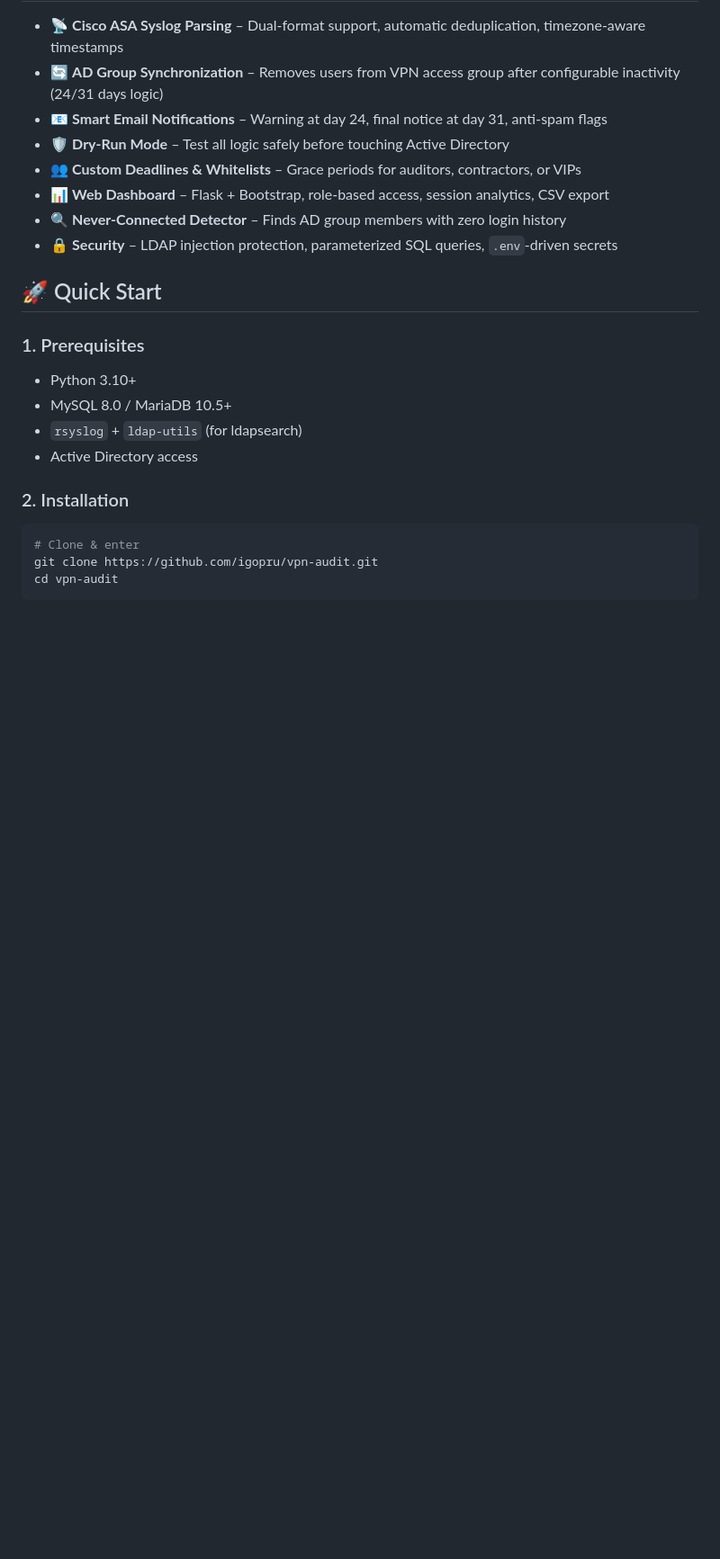
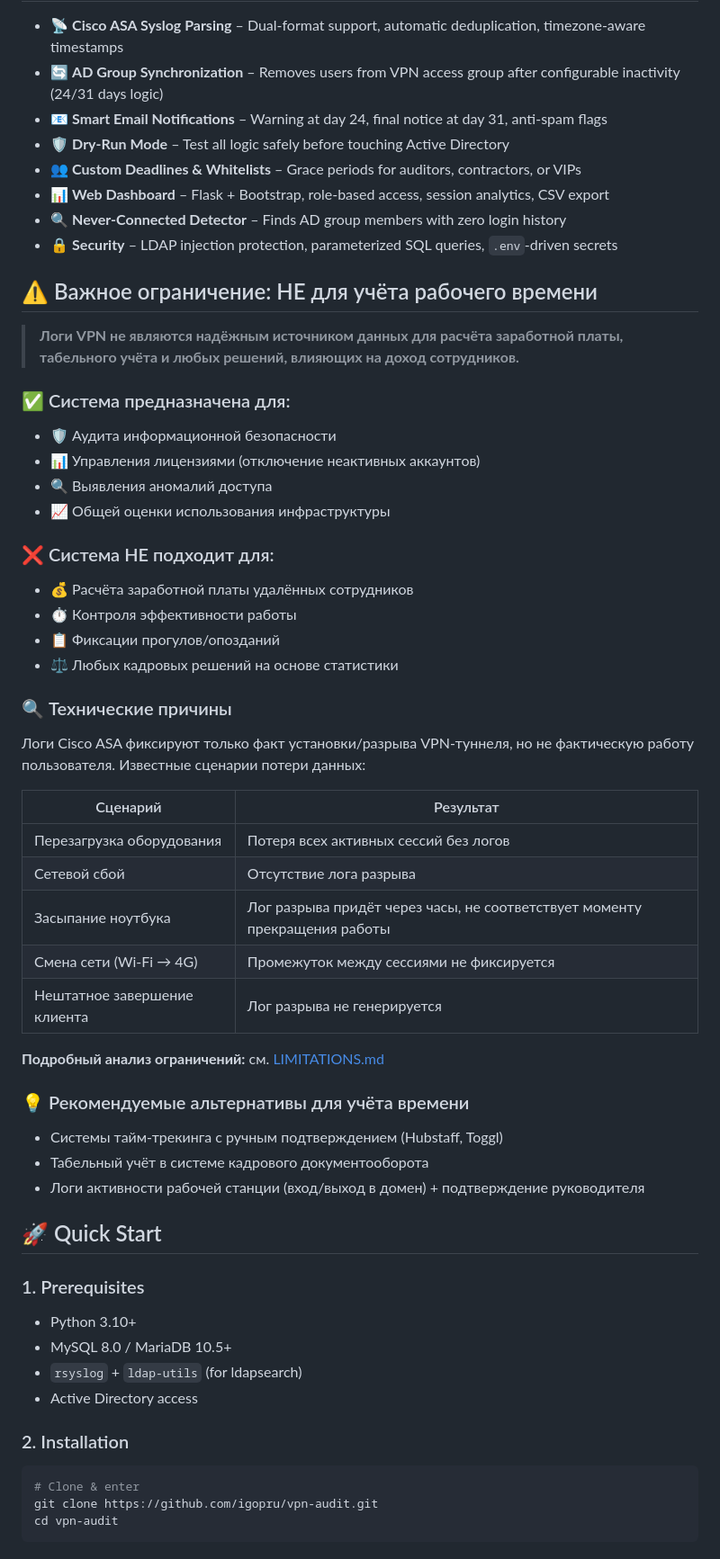
Before and after one commit to igopru/vpn-audit, a Markdown page: README.md, the part around the change. Shown at 90% size. Rendered like a GitHub page; blank space fills up the shorter version.

```diff
--- a/README.md
+++ b/README.md
@@ -12,6 +12,40 @@
 - 📊 **Web Dashboard** – Flask + Bootstrap, role-based access, session analytics, CSV export
 - 🔍 **Never-Connected Detector** – Finds AD group members with zero login history
 - 🔒 **Security** – LDAP injection protection, parameterized SQL queries, `.env`-driven secrets
+
+## ⚠️ Важное ограничение: НЕ для учёта рабочего времени
+
+> **Логи VPN не являются надёжным источником данных для расчёта заработной платы, табельного учёта и любых решений, влияющих на доход сотрудников.**
+
+### ✅ Система предназначена для:
+- 🛡 Аудита информационной безопасности
+- 📊 Управления лицензиями (отключение неактивных аккаунтов)
+- 🔍 Выявления аномалий доступа
+- 📈 Общей оценки использования инфраструктуры
+
+### ❌ Система НЕ подходит для:
+- 💰 Расчёта заработной платы удалённых сотрудников
+- ⏱ Контроля эффективности работы
+- 📋 Фиксации прогулов/опозданий
+- ⚖️ Любых кадровых решений на основе статистики
+
+### 🔍 Технические причины
+Логи Cisco ASA фиксируют только факт установки/разрыва VPN-туннеля, но не фактическую работу пользователя. Известные сценарии потери данных:
+
+| Сценарий | Результат |
+|----------|-----------|
+| Перезагрузка оборудования | Потеря всех активных сессий без логов |
+| Сетевой сбой | Отсутствие лога разрыва |
+| Засыпание ноутбука | Лог разрыва придёт через часы, не соответствует моменту прекращения работы |
+| Смена сети (Wi-Fi → 4G) | Промежуток между сессиями не фиксируется |
+| Нештатное завершение клиента | Лог разрыва не генерируется |
+
+**Подробный анализ ограничений:** см. [LIMITATIONS.md](LIMITATIONS.md)
+
+### 💡 Рекомендуемые альтернативы для учёта времени
+- Системы тайм-трекинга с ручным подтверждением (Hubstaff, Toggl)
+- Табельный учёт в системе кадрового документооборота
+- Логи активности рабочей станции (вход/выход в домен) + подтверждение руководителя
 
 ## 🚀 Quick Start
 
```
